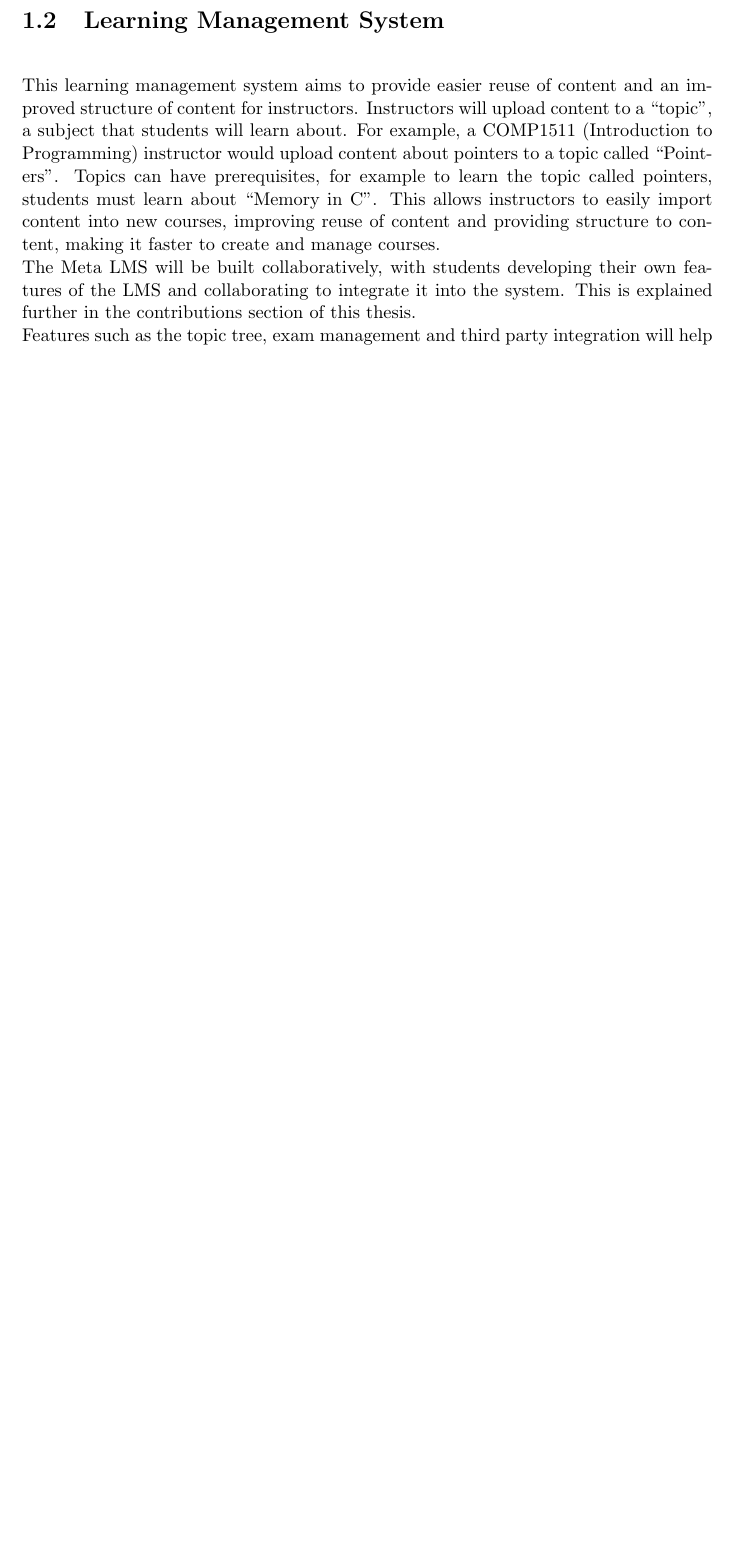
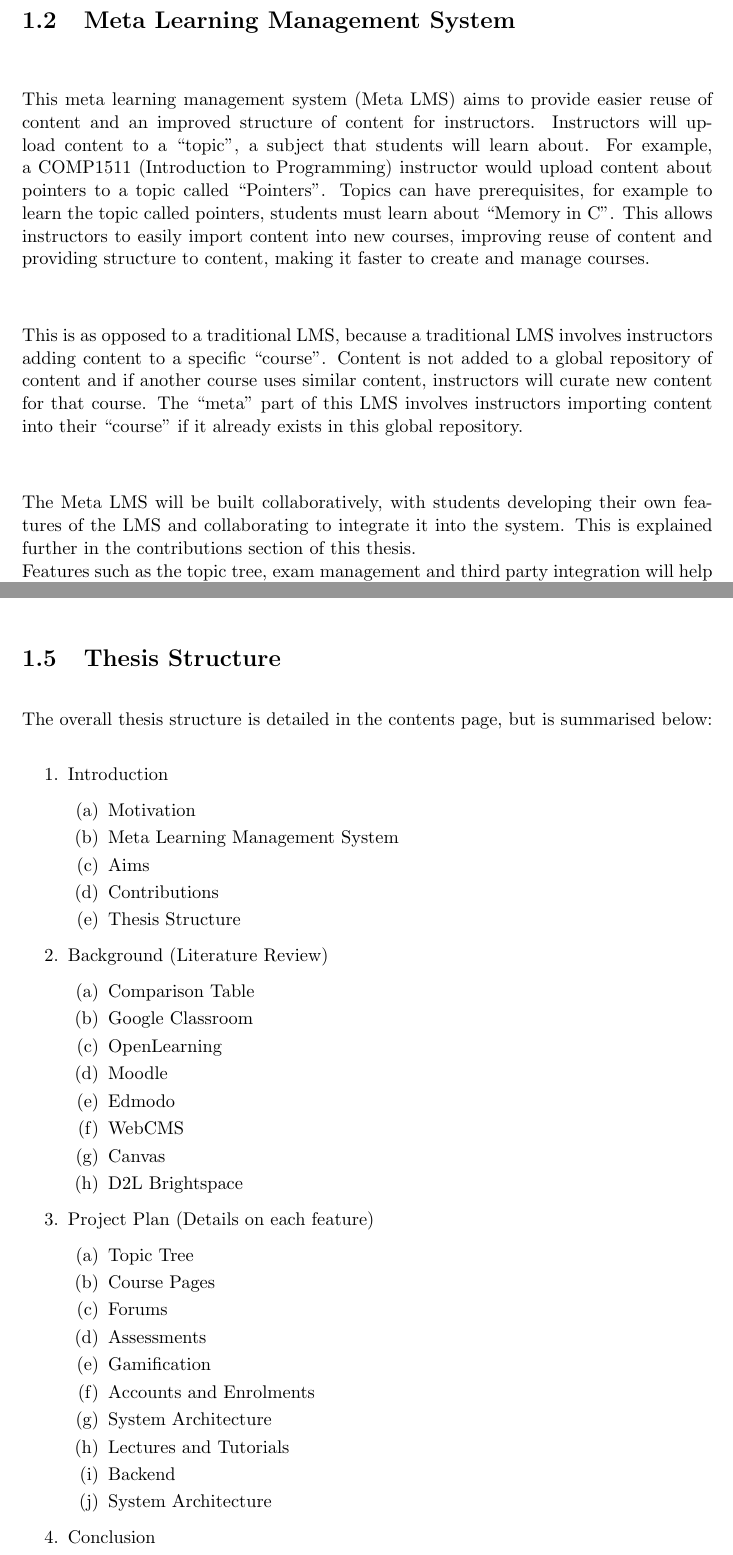
Before and after one commit to MeilinHuang/Meta-Learning-Management-System, a LaTeX thesis (Thesis/ThesisA/thesisa.tex, which reads Thesis/ThesisA/introduction.tex): part of page 14 of 98 before the commit and two parts of pages 14 and 16 of 99 after it, the two joined at a grey line, cut so that both start at the same text, the shorter picture padded with empty space. Compiled offline with pdfLaTeX.

Commit message:
Added recommend sections from morri

```diff
--- a/Thesis/ThesisA/introduction.tex
+++ b/Thesis/ThesisA/introduction.tex
@@ -7,8 +7,11 @@ This thesis will focus on learning management systems (LMS) that are deployed at
 
 Most LMS also do not provide key features such as searchable forums or a polished UI, and so some instructors will look at using other software platforms in conjunction with the learning management system, such as Ed or Piazza. This can degrade the learning experience for students, and make it more difficult to facilitate student learning.\\
 
-\section{Learning Management System}
-This learning management system aims to provide easier reuse of content and an improved structure of content for instructors. Instructors will upload content to a ``topic", a subject that students will learn about. For example, a COMP1511 (Introduction to Programming) instructor would upload content about pointers to a topic called ``Pointers". Topics can have prerequisites, for example to learn the topic called pointers, students must learn about ``Memory in C". This allows instructors to easily import content into new courses, improving reuse of content and providing structure to content, making it faster to create and manage courses.\\
+\section{Meta Learning Management System}
+This meta learning management system (Meta LMS) aims to provide easier reuse of content and an improved structure of content for instructors. Instructors will upload content to a ``topic", a subject that students will learn about. For example, a COMP1511 (Introduction to Programming) instructor would upload content about pointers to a topic called ``Pointers". Topics can have prerequisites, for example to learn the topic called pointers, students must learn about ``Memory in C". This allows instructors to easily import content into new courses, improving reuse of content and providing structure to content, making it faster to create and manage courses.\\
+
+This is as opposed to a traditional LMS, because a traditional LMS involves instructors adding content to a specific ``course''. Content is not added to a global repository of content and if another course uses similar content, instructors will curate new content for that course. The ``meta'' part of this LMS involves instructors importing content into their ``course'' if it already exists in this global repository.\\
+
 The Meta LMS will be built collaboratively, with students developing their own features of the LMS and collaborating to integrate it into the system. This is explained further in the contributions section of this thesis. \\
 Features such as the topic tree, exam management and third party integration will help improve course management for instructors. Similarly, features such as gamification, assessment notifications and forums also help improve students' learning by facilitating student learning.\\
 
@@ -46,3 +49,42 @@ Lectures and Tutorials includes how academics will post content to the LMS, acce
 
 \textbf{Topic Tree} - \textbf{Edward Webb} and Allen Wu \\
 A topic tree feature will allow teachers and academics to add educational material under a specific topic or subject. Each topic will have prequisites of other topics, for example the topic Graphs will be a prequisite for the topic Depth first Search.
+
+\section{Thesis Structure}
+The overall thesis structure is detailed in the contents page, but is summarised below:
+
+\begin{enumerate}
+\item Introduction
+    \begin{enumerate}
+    \item Motivation
+    \item Meta Learning Management System
+    \item Aims
+    \item Contributions
+    \item Thesis Structure
+    \end{enumerate}
+\item Background (Literature Review)
+    \begin{enumerate}
+    \item Comparison Table
+    \item Google Classroom
+    \item OpenLearning
+    \item Moodle
+    \item Edmodo
+    \item WebCMS
+    \item Canvas
+    \item D2L Brightspace
+    \end{enumerate}
+\item Project Plan (Details on each feature)
+    \begin{enumerate}
+    \item Topic Tree
+    \item Course Pages
+    \item Forums
+    \item Assessments
+    \item Gamification
+    \item Accounts and Enrolments
+    \item System Architecture
+    \item Lectures and Tutorials
+    \item Backend
+    \item System Architecture
+    \end{enumerate}
+\item Conclusion
+\end{enumerate}
```
Also changed, not shown: Thesis/ThesisA/openlearning.tex (+2 -2 lines), Thesis/ThesisA/background.tex (line endings or trailing spaces), Thesis/ThesisA/mywork.tex (line endings or trailing spaces), Thesis/ThesisA/pubs.bib (line endings or trailing spaces), Thesis/ThesisA/introduction.tex (2 more changed lines).
